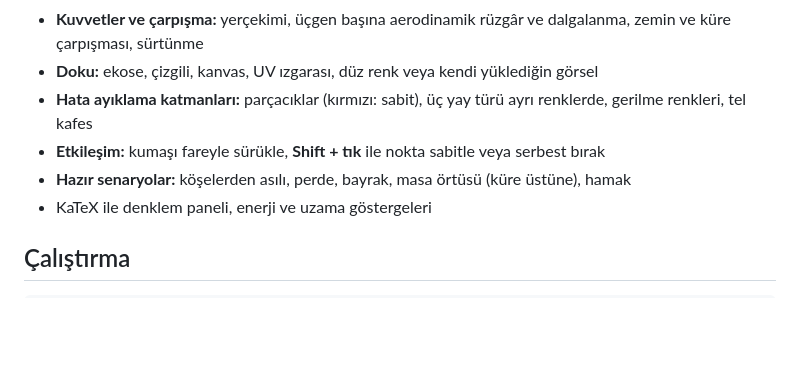
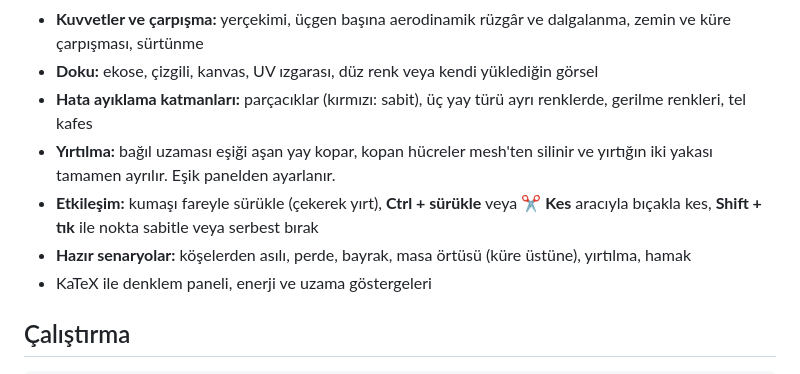
Before and after one commit to BillYLZ/r3f-mandeal, a Markdown page: README.md, the part around one of its changes. GitHub-like rendering; blank space fills up the shorter version.

```diff
--- a/README.md
+++ b/README.md
@@ -20,8 +22,9 @@ entegrasyonu** ile gerçek zamanlı 3B simülasyonu (React Three Fiber).
 - **Kuvvetler ve çarpışma:** yerçekimi, üçgen başına aerodinamik rüzgâr ve dalgalanma, zemin ve küre çarpışması, sürtünme
 - **Doku:** ekose, çizgili, kanvas, UV ızgarası, düz renk veya kendi yüklediğin görsel
 - **Hata ayıklama katmanları:** parçacıklar (kırmızı: sabit), üç yay türü ayrı renklerde, gerilme renkleri, tel kafes
-- **Etkileşim:** kumaşı fareyle sürükle, **Shift + tık** ile nokta sabitle veya serbest bırak
-- **Hazır senaryolar:** köşelerden asılı, perde, bayrak, masa örtüsü (küre üstüne), hamak
+- **Yırtılma:** bağıl uzaması eşiği aşan yay kopar, kopan hücreler mesh'ten silinir ve yırtığın iki yakası tamamen ayrılır. Eşik panelden ayarlanır.
+- **Etkileşim:** kumaşı fareyle sürükle (çekerek yırt), **Ctrl + sürükle** veya **✂ Kes** aracıyla bıçakla kes, **Shift + tık** ile nokta sabitle veya serbest bırak
+- **Hazır senaryolar:** köşelerden asılı, perde, bayrak, masa örtüsü (küre üstüne), yırtılma, hamak
 - KaTeX ile denklem paneli, enerji ve uzama göstergeleri
 
 ## Çalıştırma
```
Also changed, not shown: other parts of README.md (+7 -2 lines), docs/yirtilma.png (added), 16 other files.
